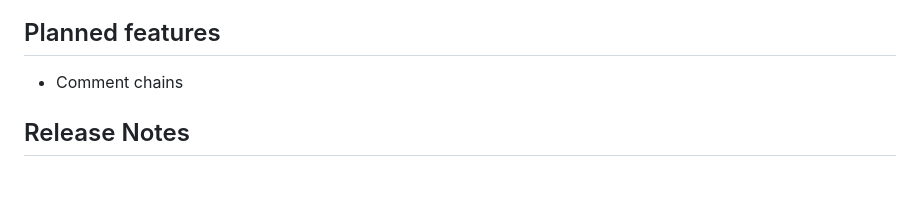
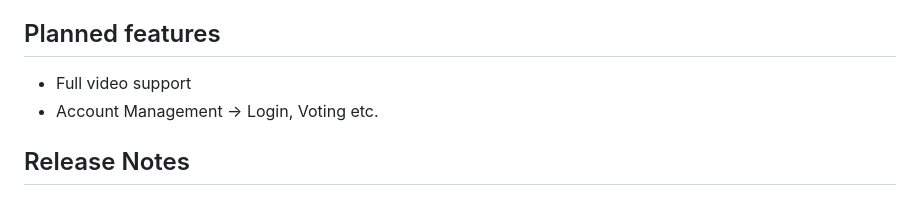
Before and after one commit to ekarbe/reddit-viewer, a Markdown page: README.md, the part around the change. Rendered like a GitHub page.

```diff
--- a/README.md
+++ b/README.md
@@ -42,7 +42,8 @@ This extension contributes the following settings:
 
 ## Planned features
 
-* Comment chains
+* Full video support
+* Account Management -> Login, Voting etc.
 
 ## Release Notes
 
```
Also changed, not shown: public/images/article.gif, public/images/search.gif, public/images/sort.gif, public/images/trend.gif.
